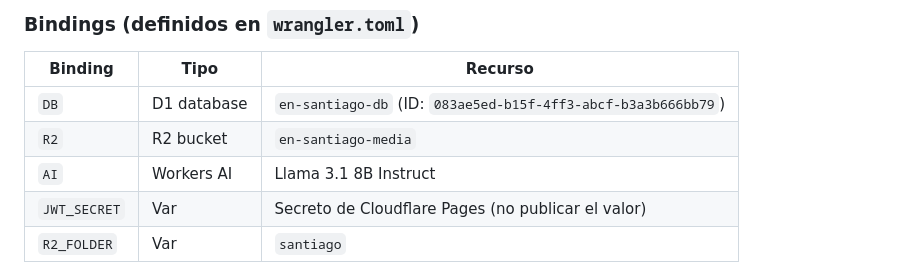
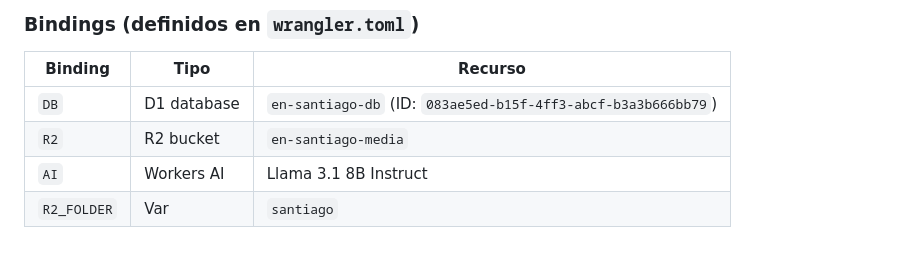
Before and after one commit to bboymak3/en-santiago, a Markdown page: README.md, the part around the change. Drawn GitHub-style.

Commit message:
docs: quitar JWT_SECRET de la tabla de bindings del README
Co-Authored-By: Claude Opus 5.5 <noreply@anthropic.com>
Claude-Session: https://claude.ai/code/session_01Wfdh46tAWjWZkwXsvRftsX

```diff
--- a/README.md
+++ b/README.md
@@ -84,7 +84,6 @@ Cada negocio aprobado recibe automáticamente su propia URL brandeable:
 | `DB` | D1 database | `en-santiago-db` (ID: `083ae5ed-b15f-4ff3-abcf-b3a3b666bb79`) |
 | `R2` | R2 bucket | `en-santiago-media` |
 | `AI` | Workers AI | Llama 3.1 8B Instruct |
-| `JWT_SECRET` | Var | Secreto de Cloudflare Pages (no publicar el valor) |
 | `R2_FOLDER` | Var | `santiago` |
 
 ⚠️ **NOTA IMPORTANTE**: Cloudflare Pages NO está conectado a GitHub (source = None). Los deploys se hacen con `wrangler pages deploy`. Esto significa que `git push` **NO despliega automáticamente**. Ver sección "Deploy" abajo.
```
